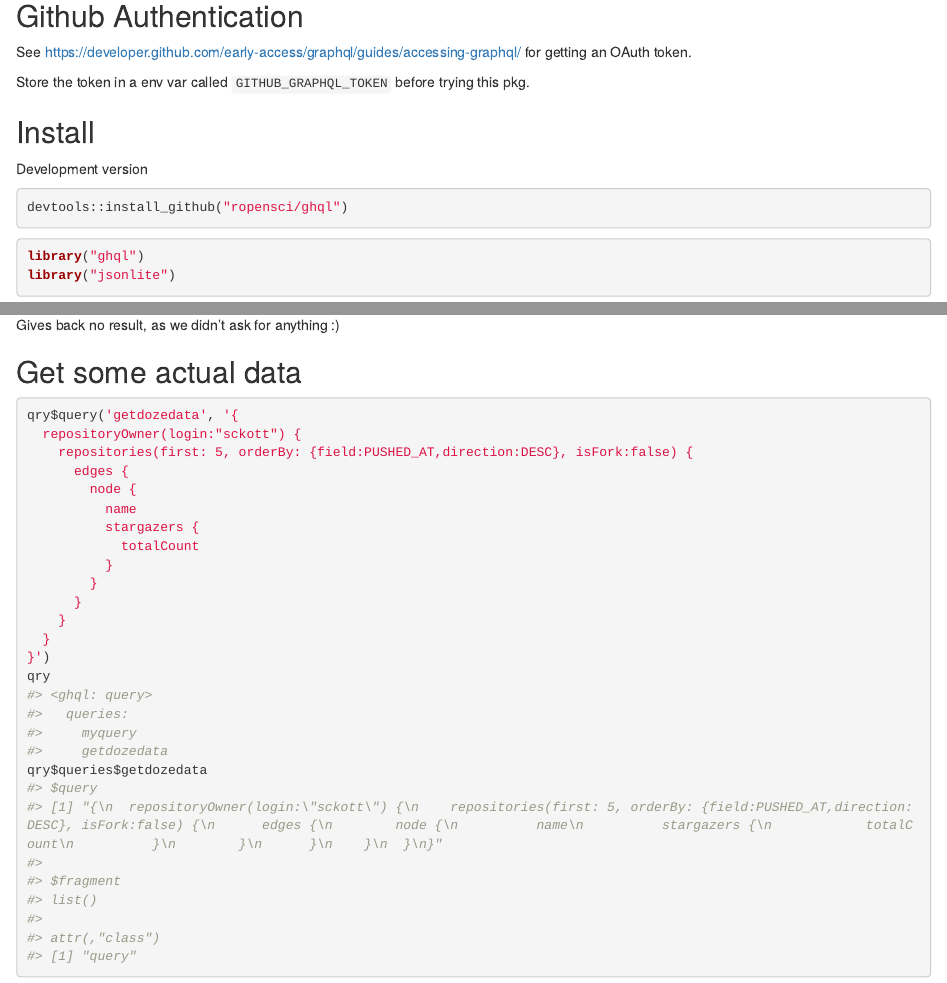
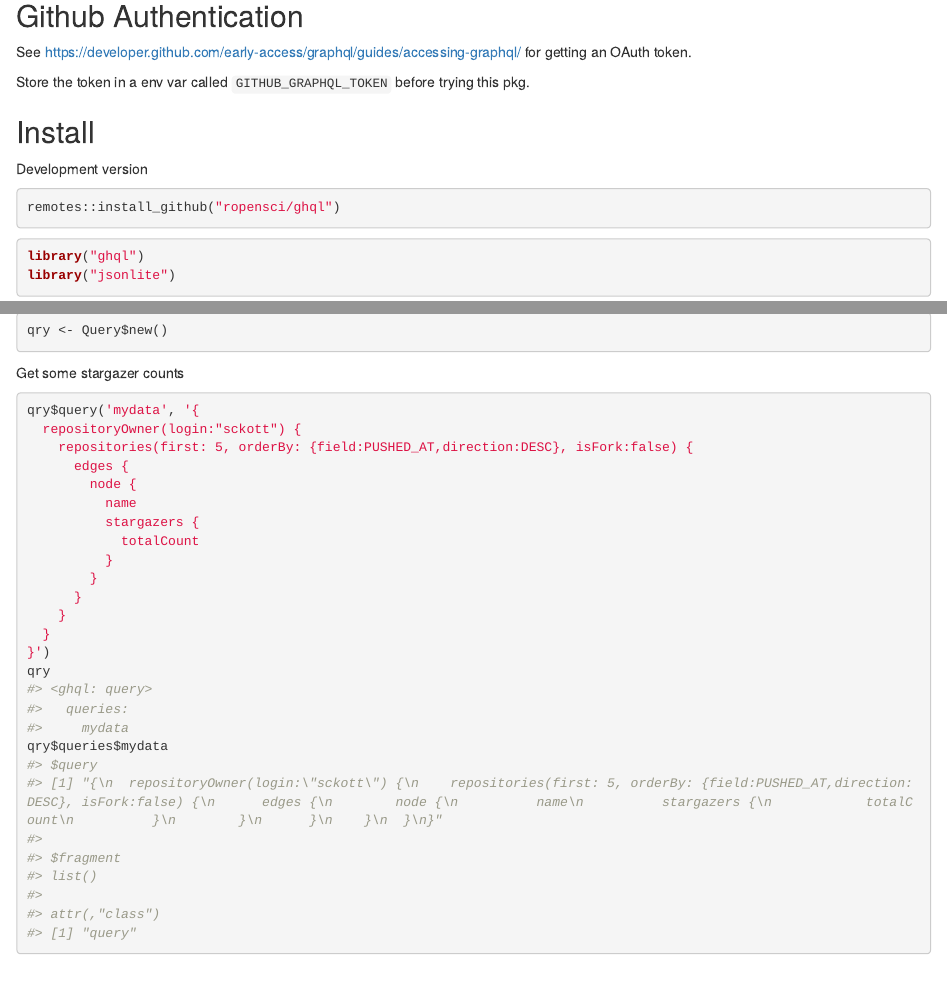
Before and after one commit to ropensci/ghql, an R Markdown document (README.Rmd): the page in a window 1100 px wide, from 260 px down, and a second part further down, joined at a grey line. Rendered offline with R 4.5, knitr and Pandoc, with nearby package versions; some code elsewhere in the file could not run offline; badge pictures from the web are left out.

````diff
--- a/README.Rmd
+++ b/README.Rmd
@@ -36,7 +36,7 @@
 Development version
 
 ```{r eval=FALSE}
-devtools::install_github("ropensci/ghql")
+remotes::install_github("ropensci/ghql")
 ```
 
 ```{r}
@@ -73,3 +73,4 @@
 qry <- Query$new()
 ```
 
+Get some stargazer counts
@@ -87,10 +79,4 @@
-Gives back no result, as we didn't ask for anything :)
-
-
-## Get some actual data
-
-```{r}
-qry$query('getdozedata', '{
+qry$query('mydata', '{
   repositoryOwner(login:"sckott") {
     repositories(first: 5, orderBy: {field:PUSHED_AT,direction:DESC}, isFork:false) {
       edges {
@@ -105,7 +91,7 @@
   }
 }')
 qry
-qry$queries$getdozedata
+qry$queries$mydata
 ```
 
 ```{r}
````
Also changed, not shown: README.md, README.Rmd (14 more changed lines), 1 other file.
